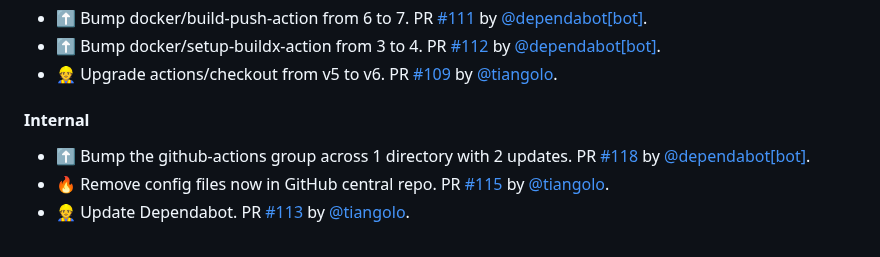
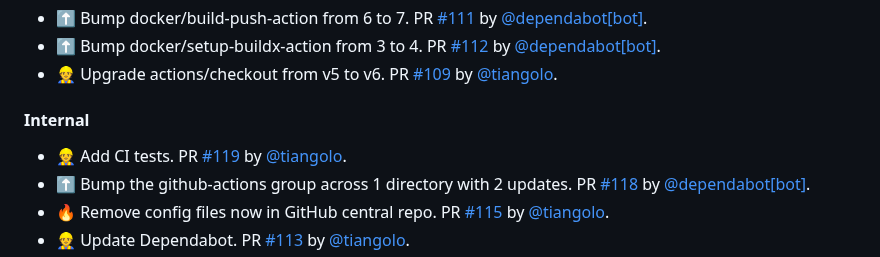
Before and after one commit to tiangolo/nginx-rtmp-docker, a Markdown page: README.md, the part around the change. Rendered like a GitHub page.

Commit message:
📝 Update release notes
[skip ci]

```diff
--- a/README.md
+++ b/README.md
@@ -135,6 +135,7 @@ You can start from it and modify it as you need. Here's the [documentation relat
 
 #### Internal
 
+* 👷 Add CI tests. PR [#119](https://github.com/tiangolo/nginx-rtmp-docker/pull/119) by [@tiangolo](https://github.com/tiangolo).
 * ⬆ Bump the github-actions group across 1 directory with 2 updates. PR [#118](https://github.com/tiangolo/nginx-rtmp-docker/pull/118) by [@dependabot[bot]](https://github.com/apps/dependabot).
 * 🔥 Remove config files now in GitHub central repo. PR [#115](https://github.com/tiangolo/nginx-rtmp-docker/pull/115) by [@tiangolo](https://github.com/tiangolo).
 * 👷 Update Dependabot. PR [#113](https://github.com/tiangolo/nginx-rtmp-docker/pull/113) by [@tiangolo](https://github.com/tiangolo).
```
